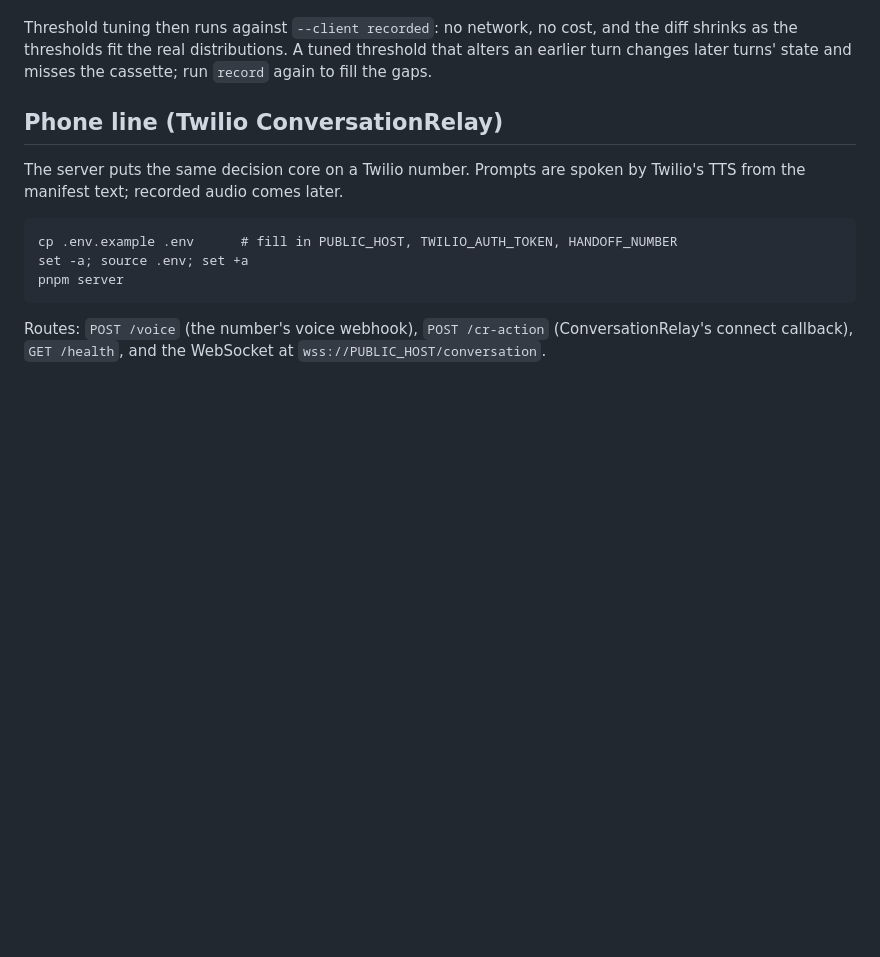
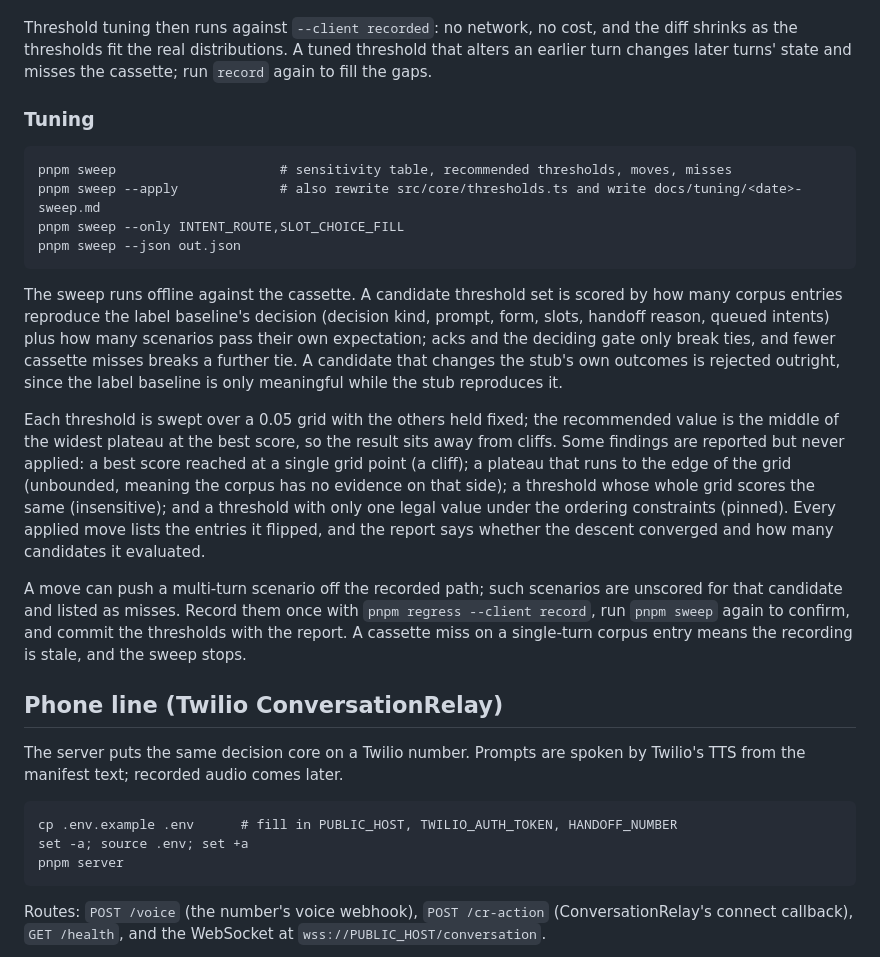
Before and after one commit to stilesja/jev-ivr, a Markdown page: README.md, the part around the change. GitHub-like rendering; blank space fills up the shorter version.

Commit message:
docs: pnpm sweep
Co-Authored-By: Claude Fable 5.1 <noreply@anthropic.com>

```diff
--- a/README.md
+++ b/README.md
@@ -122,6 +122,38 @@ Threshold tuning then runs against `--client recorded`: no network, no
 cost, and the diff shrinks as the thresholds fit the real distributions. A
 tuned threshold that alters an earlier turn changes later turns' state and
 misses the cassette; run `record` again to fill the gaps.
+
+### Tuning
+
+    pnpm sweep                     # sensitivity table, recommended thresholds, moves, misses
+    pnpm sweep --apply             # also rewrite src/core/thresholds.ts and write docs/tuning/<date>-sweep.md
+    pnpm sweep --only INTENT_ROUTE,SLOT_CHOICE_FILL
+    pnpm sweep --json out.json
+
+The sweep runs offline against the cassette. A candidate threshold set is
+scored by how many corpus entries reproduce the label baseline's decision
+(decision kind, prompt, form, slots, handoff reason, queued intents) plus
+how many scenarios pass their own expectation; acks and the deciding gate
+only break ties, and fewer cassette misses breaks a further tie. A
+candidate that changes the stub's own outcomes is rejected outright, since
+the label baseline is only meaningful while the stub reproduces it.
+
+Each threshold is swept over a 0.05 grid with the others held fixed; the
+recommended value is the middle of the widest plateau at the best score, so
+the result sits away from cliffs. Some findings are reported but never
+applied: a best score reached at a single grid point (a cliff); a plateau
+that runs to the edge of the grid (unbounded, meaning the corpus has no
+evidence on that side); a threshold whose whole grid scores the same
+(insensitive); and a threshold with only one legal value under the ordering
+constraints (pinned). Every applied move lists the entries it flipped, and
+the report says whether the descent converged and how many candidates it
+evaluated.
+
+A move can push a multi-turn scenario off the recorded path; such scenarios
+are unscored for that candidate and listed as misses. Record them once with
+`pnpm regress --client record`, run `pnpm sweep` again to confirm, and
+commit the thresholds with the report. A cassette miss on a single-turn
+corpus entry means the recording is stale, and the sweep stops.
 
 ## Phone line (Twilio ConversationRelay)
 
```
